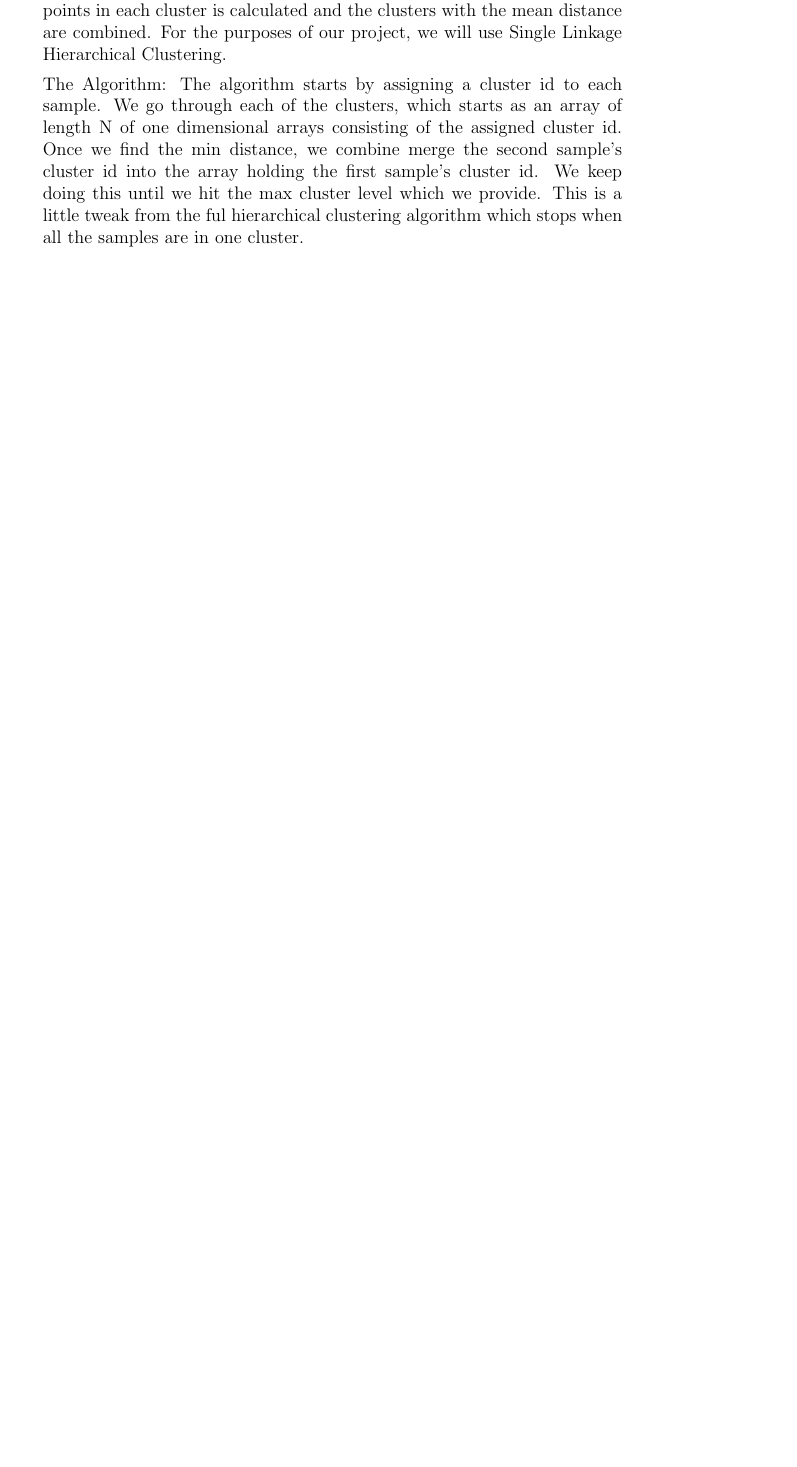
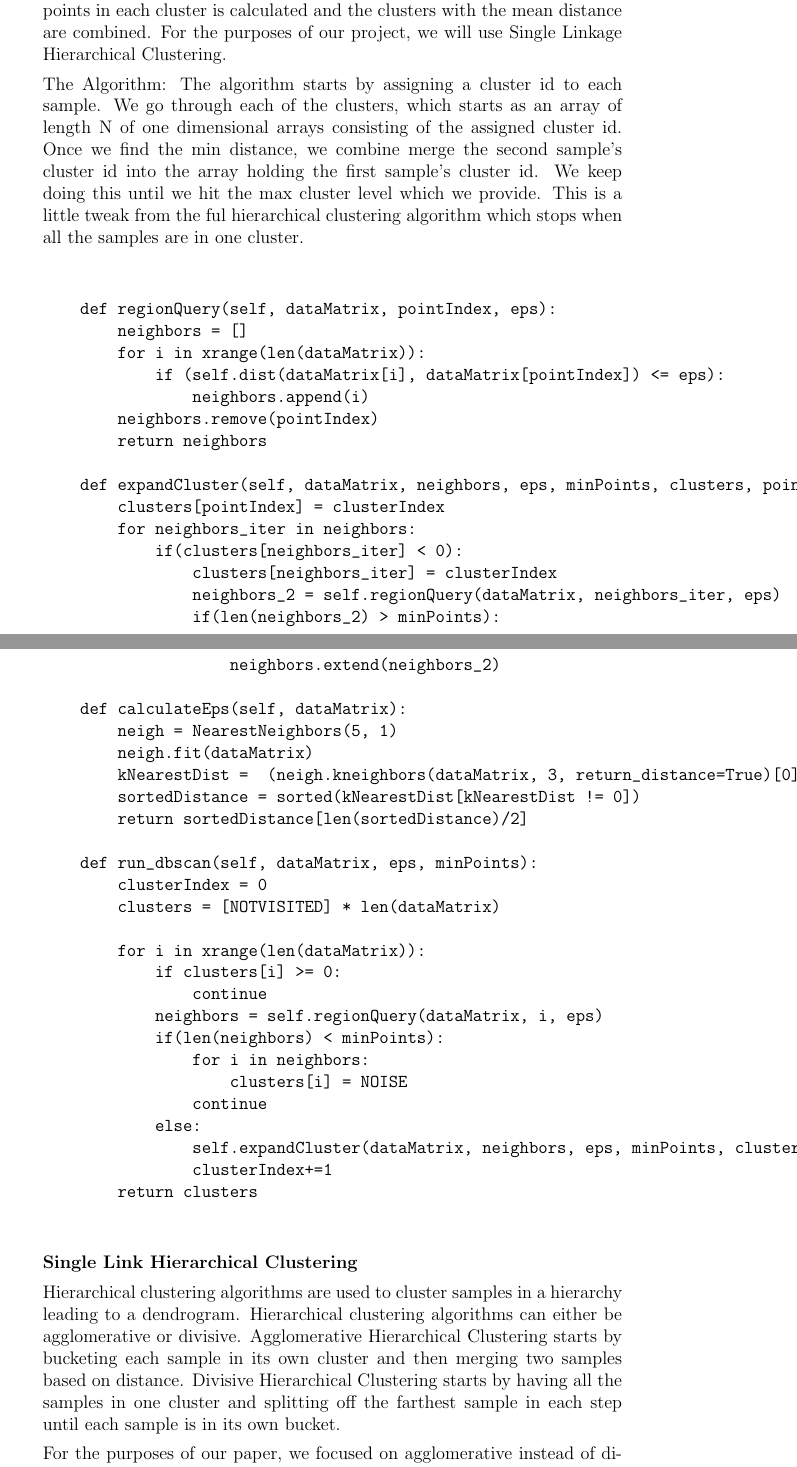
Before and after one commit to ShivamNaik/finalproject, a LaTeX paper (finalproject.tex): part of page 4 of 5 before the commit and two parts of pages 4 and 5 of 7 after it, the two joined at a grey line, cut so that both start at the same text, the shorter picture padded with empty space. Compiled offline with pdfLaTeX.

Commit message:
added HAC info and code and DBSCAN code

```diff
--- a/finalproject.tex
+++ b/finalproject.tex
@@ -124,3 +124,53 @@ For the purposes of our paper, we focused on agglomerative instead of divisive.
 The Algorithm:
 The algorithm starts by assigning a cluster id to each sample. We go through each of the clusters, which starts as an array of length N of one dimensional arrays consisting of the assigned cluster id. Once we find the min distance, we combine merge the second sample’s cluster id into the array holding the first sample’s cluster id. We keep doing this until we hit the max cluster level which we provide. This is a little tweak from the ful hierarchical clustering algorithm which stops when all the samples are in one cluster.
 
+\begin{verbatim}
+
+    def regionQuery(self, dataMatrix, pointIndex, eps):
+        neighbors = []
+        for i in xrange(len(dataMatrix)):
+            if (self.dist(dataMatrix[i], dataMatrix[pointIndex]) <= eps):
+                neighbors.append(i)
+        neighbors.remove(pointIndex)
+        return neighbors
+
+    def expandCluster(self, dataMatrix, neighbors, eps, minPoints, clusters, pointIndex, clusterIndex):
+        clusters[pointIndex] = clusterIndex
+        for neighbors_iter in neighbors:
+            if(clusters[neighbors_iter] < 0):
+                clusters[neighbors_iter] = clusterIndex
+                neighbors_2 = self.regionQuery(dataMatrix, neighbors_iter, eps)
+                if(len(neighbors_2) > minPoints):
+                    neighbors.extend(neighbors_2)
+
+    def calculateEps(self, dataMatrix):
+        neigh = NearestNeighbors(5, 1)
+        neigh.fit(dataMatrix)
+        kNearestDist =  (neigh.kneighbors(dataMatrix, 3, return_distance=True)[0]).flatten()
+        sortedDistance = sorted(kNearestDist[kNearestDist != 0])
+        return sortedDistance[len(sortedDistance)/2]
+
+    def run_dbscan(self, dataMatrix, eps, minPoints):
+        clusterIndex = 0
+        clusters = [NOTVISITED] * len(dataMatrix)
+
+        for i in xrange(len(dataMatrix)):
+            if clusters[i] >= 0:
+                continue
+            neighbors = self.regionQuery(dataMatrix, i, eps)
+            if(len(neighbors) < minPoints):
+                for i in neighbors:
+                    clusters[i] = NOISE
+                continue
+            else:
+                self.expandCluster(dataMatrix, neighbors, eps, minPoints, clusters, i, clusterIndex)
+                clusterIndex+=1
+        return clusters
+
+\end{verbatim}
+
+\textbf{Single Link Hierarchical Clustering}
+
+Hierarchical clustering algorithms are used to cluster samples in a hierarchy leading to a dendrogram. Hierarchical clustering algorithms can either be agglomerative or divisive. Agglomerative Hierarchical Clustering starts by bucketing each sample in its own cluster and then merging two samples based on distance. Divisive Hierarchical Clustering starts by having all the samples in one cluster and splitting off the farthest sample in each step until each sample is in its own bucket.
+
+For the purposes of our paper, we focused on agglomerative instead of divisive.  There are a few ways in which agglomerative clustering calculates which samples belong in a cluster together. They include complete linkage, single linkage, and average linkage. In complete linkage, the maximum between a sample from cluster a and cluster b is kept. Once largest maximum is calculated across all combinations of clusters, the two clusters are combined. In single linkage, the minimum between two points of two clusters is kept and the two clusters with the minimum distance from all combinations are combined. In average linkage, the average distance across all the points in each cluster is calculated and the clusters with the mean distance are combined. For the purposes of our project, we will use Single Linkage Hierarchical Clustering.
@@ -126,0 +186 @@ The algorithm starts by assigning a cluster id to each sample. We go through eac
+        for i in xrange(len(sample_a)):
@@ -126,0 +201 @@ The algorithm starts by assigning a cluster id to each sample. We go through eac
+            for i in xrange(len(clusters)):
```
Also changed, not shown: finalproject.tex (38 more changed lines), 1 other file.
